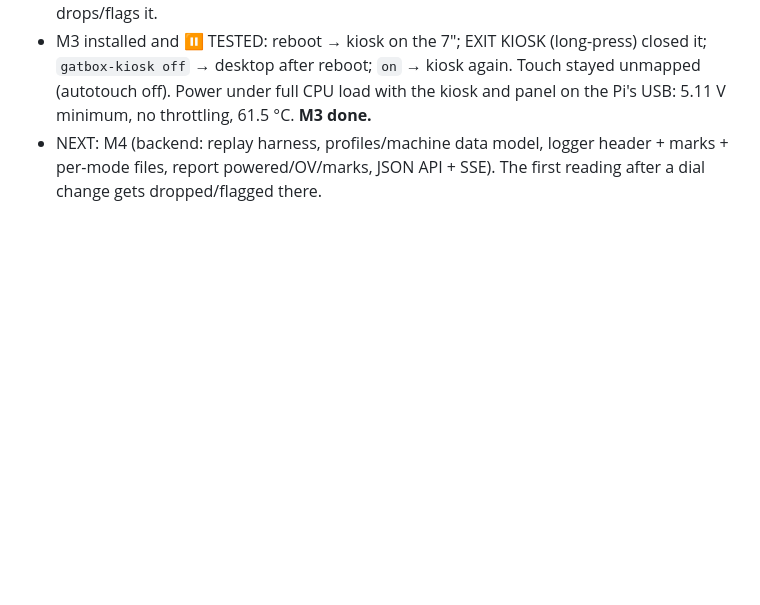
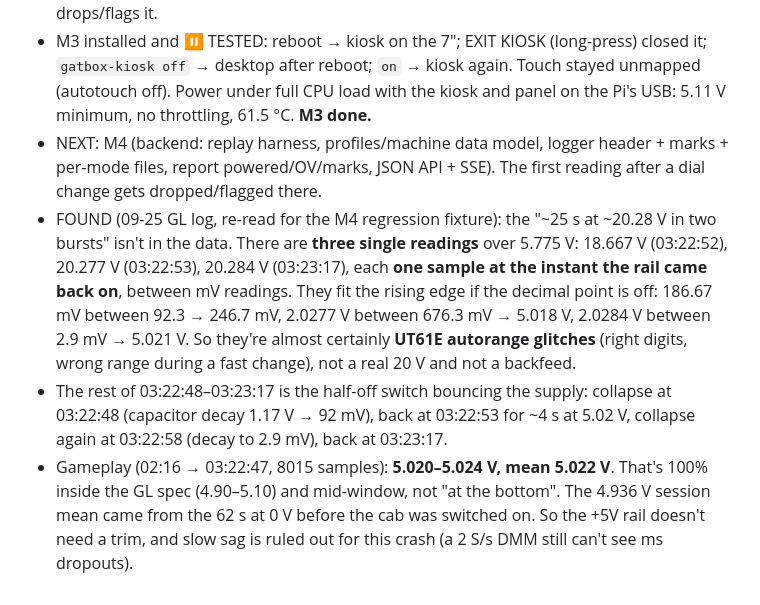
Before and after one commit to digitalunconciousness/Gatbox, a Markdown page: docs/journal/journal-entry-2026-09-28.md, the part around the change. GitHub-like rendering; blank space fills up the shorter version.

Commit message:
journal/BRINGUP: the 09-25 '20 V event' is three single autorange-glitch samples; GL rail steady at 5.022 V
Co-Authored-By: Claude Opus 5.5 <noreply@anthropic.com>
Claude-Session: https://claude.ai/code/session_017KiTmddB1EaWgcXVMso65E

```diff
--- a/docs/journal/journal-entry-2026-09-28.md
+++ b/docs/journal/journal-entry-2026-09-28.md
@@ -60,3 +60,14 @@
   the kiosk and panel on the Pi's USB: 5.11 V minimum, no throttling, 61.5 °C. **M3 done.**
 - NEXT: M4 (backend: replay harness, profiles/machine data model, logger header + marks + per-mode files, report
   powered/OV/marks, JSON API + SSE). The first reading after a dial change gets dropped/flagged there.
+- FOUND (09-25 GL log, re-read for the M4 regression fixture): the "~25 s at ~20.28 V in two bursts" isn't in the
+  data. There are **three single readings** over 5.775 V: 18.667 V (03:22:52), 20.277 V (03:22:53), 20.284 V
+  (03:23:17), each **one sample at the instant the rail came back on**, between mV readings. They fit the rising
+  edge if the decimal point is off: 186.67 mV between 92.3 → 246.7 mV, 2.0277 V between 676.3 mV → 5.018 V,
+  2.0284 V between 2.9 mV → 5.021 V. So they're almost certainly **UT61E autorange glitches** (right digits, wrong
+  range during a fast change), not a real 20 V and not a backfeed.
+- The rest of 03:22:48–03:23:17 is the half-off switch bouncing the supply: collapse at 03:22:48 (capacitor decay
+  1.17 V → 92 mV), back at 03:22:53 for ~4 s at 5.02 V, collapse again at 03:22:58 (decay to 2.9 mV), back at 03:23:17.
+- Gameplay (02:16 → 03:22:47, 8015 samples): **5.020–5.024 V, mean 5.022 V**. That's 100% inside the GL spec (4.90–5.10) and
+  mid-window, not "at the bottom". The 4.936 V session mean came from the 62 s at 0 V before the cab was switched on.
+  So the +5V rail doesn't need a trim, and slow sag is ruled out for this crash (a 2 S/s DMM still can't see ms dropouts).
```
Also changed, not shown: BRINGUP.md (+7 -0 lines).
